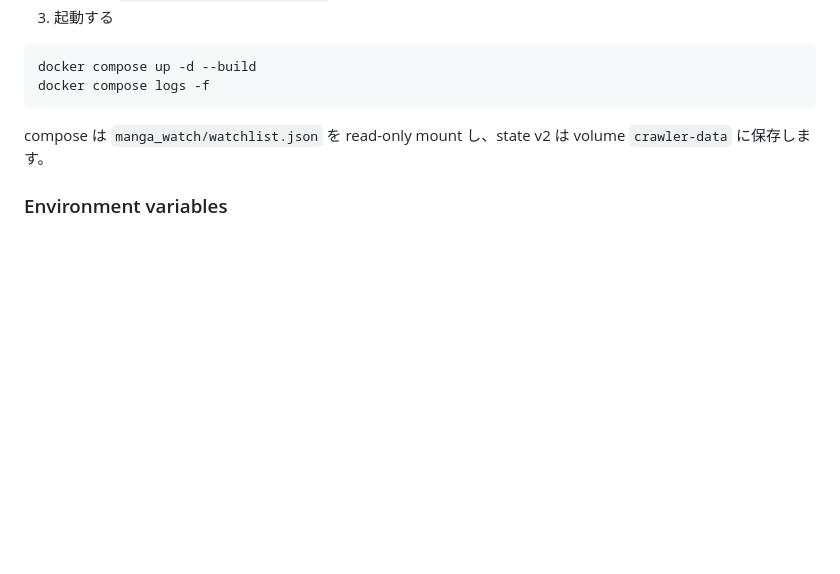
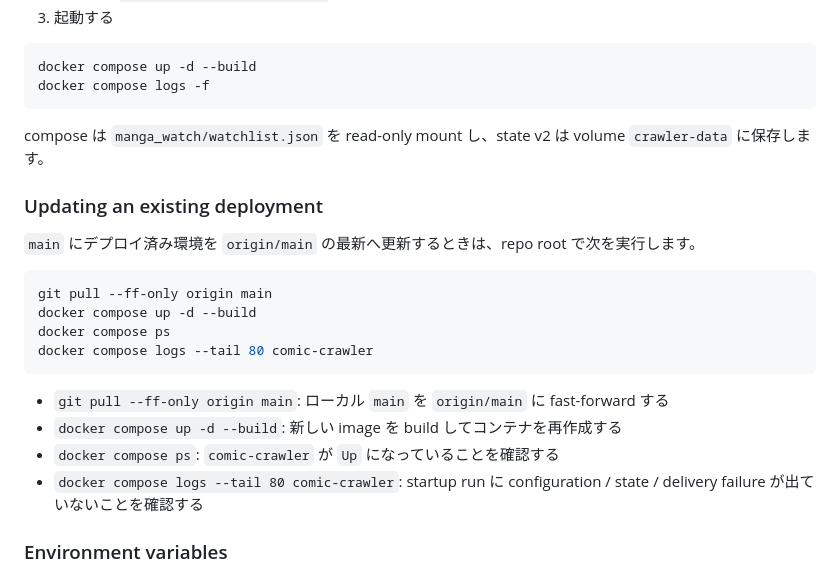
Before and after one commit to kentoku24/comic_crawler, a Markdown page: README.md, the part around the change. Drawn GitHub-style; blank space fills up the shorter version.

Commit message:
docs: add deployment update steps

````diff
--- a/README.md
+++ b/README.md
@@ -280,6 +280,22 @@ docker compose logs -f
 
 compose は `manga_watch/watchlist.json` を read-only mount し、state v2 は volume `crawler-data` に保存します。
 
+### Updating an existing deployment
+
+`main` にデプロイ済み環境を `origin/main` の最新へ更新するときは、repo root で次を実行します。
+
+```bash
+git pull --ff-only origin main
+docker compose up -d --build
+docker compose ps
+docker compose logs --tail 80 comic-crawler
+```
+
+- `git pull --ff-only origin main`: ローカル `main` を `origin/main` に fast-forward する
+- `docker compose up -d --build`: 新しい image を build してコンテナを再作成する
+- `docker compose ps`: `comic-crawler` が `Up` になっていることを確認する
+- `docker compose logs --tail 80 comic-crawler`: startup run に configuration / state / delivery failure が出ていないことを確認する
+
 ### Environment variables
 
 - `MANGA_WATCH_NOTIFIER_BACKENDS`: required。comma-separated backend list。現在値は `stdout`, `webhook`
````
